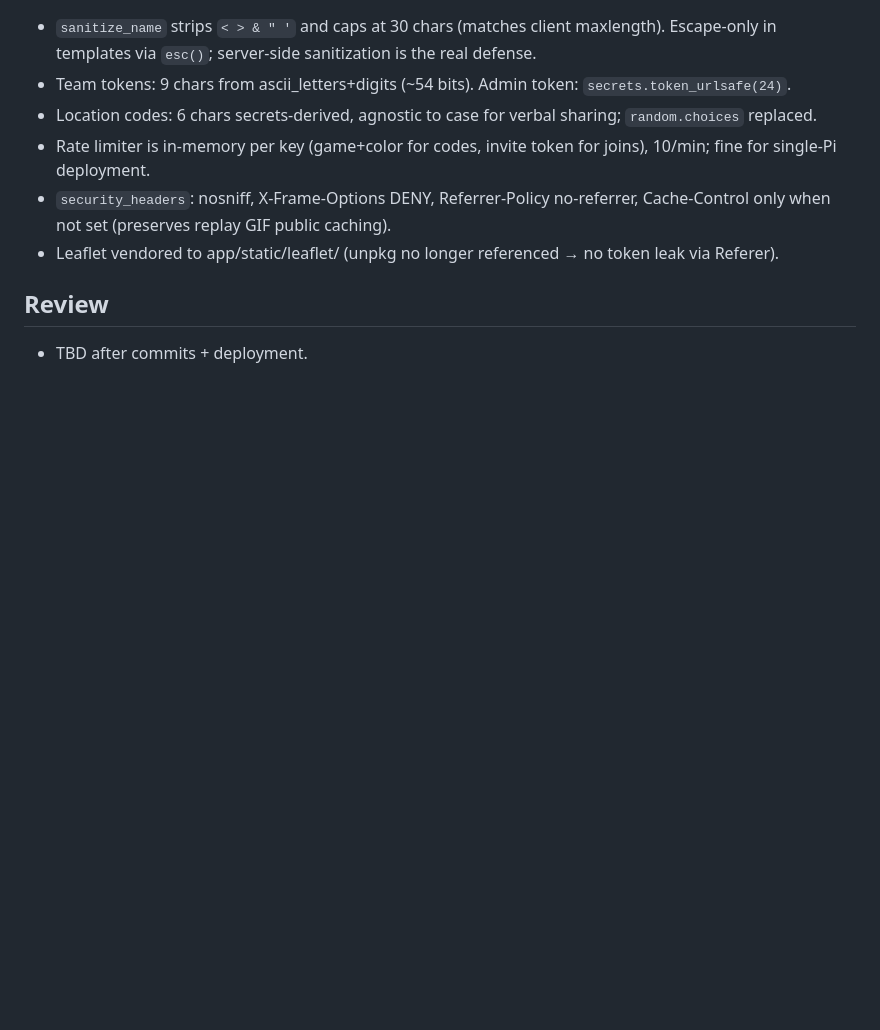
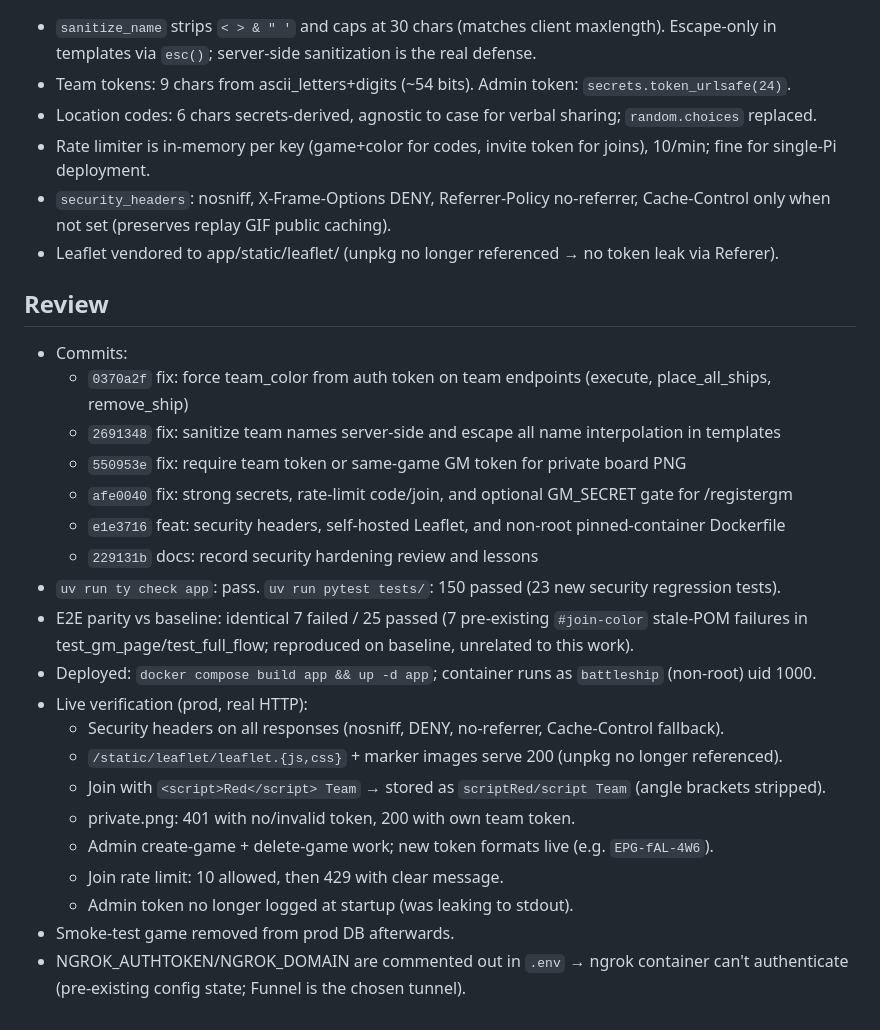
Before and after one commit to LoyVanBeek/live_battlefield, a Markdown page: tasks/todo.md, the part around the change. GitHub-like rendering; blank space fills up the shorter version.

Commit message:
docs: record security hardening verification and deployment

```diff
--- a/tasks/todo.md
+++ b/tasks/todo.md
@@ -134,4 +134,23 @@
 - Leaflet vendored to app/static/leaflet/ (unpkg no longer referenced → no token leak via Referer).
 
 ## Review
-- TBD after commits + deployment.
+- Commits:
+  - `0370a2f` fix: force team_color from auth token on team endpoints (execute, place_all_ships, remove_ship)
+  - `2691348` fix: sanitize team names server-side and escape all name interpolation in templates
+  - `550953e` fix: require team token or same-game GM token for private board PNG
+  - `afe0040` fix: strong secrets, rate-limit code/join, and optional GM_SECRET gate for /registergm
+  - `e1e3716` feat: security headers, self-hosted Leaflet, and non-root pinned-container Dockerfile
+  - `229131b` docs: record security hardening review and lessons
+- `uv run ty check app`: pass. `uv run pytest tests/`: 150 passed (23 new security regression tests).
+- E2E parity vs baseline: identical 7 failed / 25 passed (7 pre-existing `#join-color` stale-POM failures in test_gm_page/test_full_flow; reproduced on baseline, unrelated to this work).
+- Deployed: `docker compose build app && up -d app`; container runs as `battleship` (non-root) uid 1000.
+- Live verification (prod, real HTTP):
+  - Security headers on all responses (nosniff, DENY, no-referrer, Cache-Control fallback).
+  - `/static/leaflet/leaflet.{js,css}` + marker images serve 200 (unpkg no longer referenced).
+  - Join with `<script>Red</script> Team` → stored as `scriptRed/script Team` (angle brackets stripped).
+  - private.png: 401 with no/invalid token, 200 with own team token.
+  - Admin create-game + delete-game work; new token formats live (e.g. `EPG-fAL-4W6`).
+  - Join rate limit: 10 allowed, then 429 with clear message.
+  - Admin token no longer logged at startup (was leaking to stdout).
+- Smoke-test game removed from prod DB afterwards.
+- NGROK_AUTHTOKEN/NGROK_DOMAIN are commented out in `.env` → ngrok container can't authenticate (pre-existing config state; Funnel is the chosen tunnel).
```
